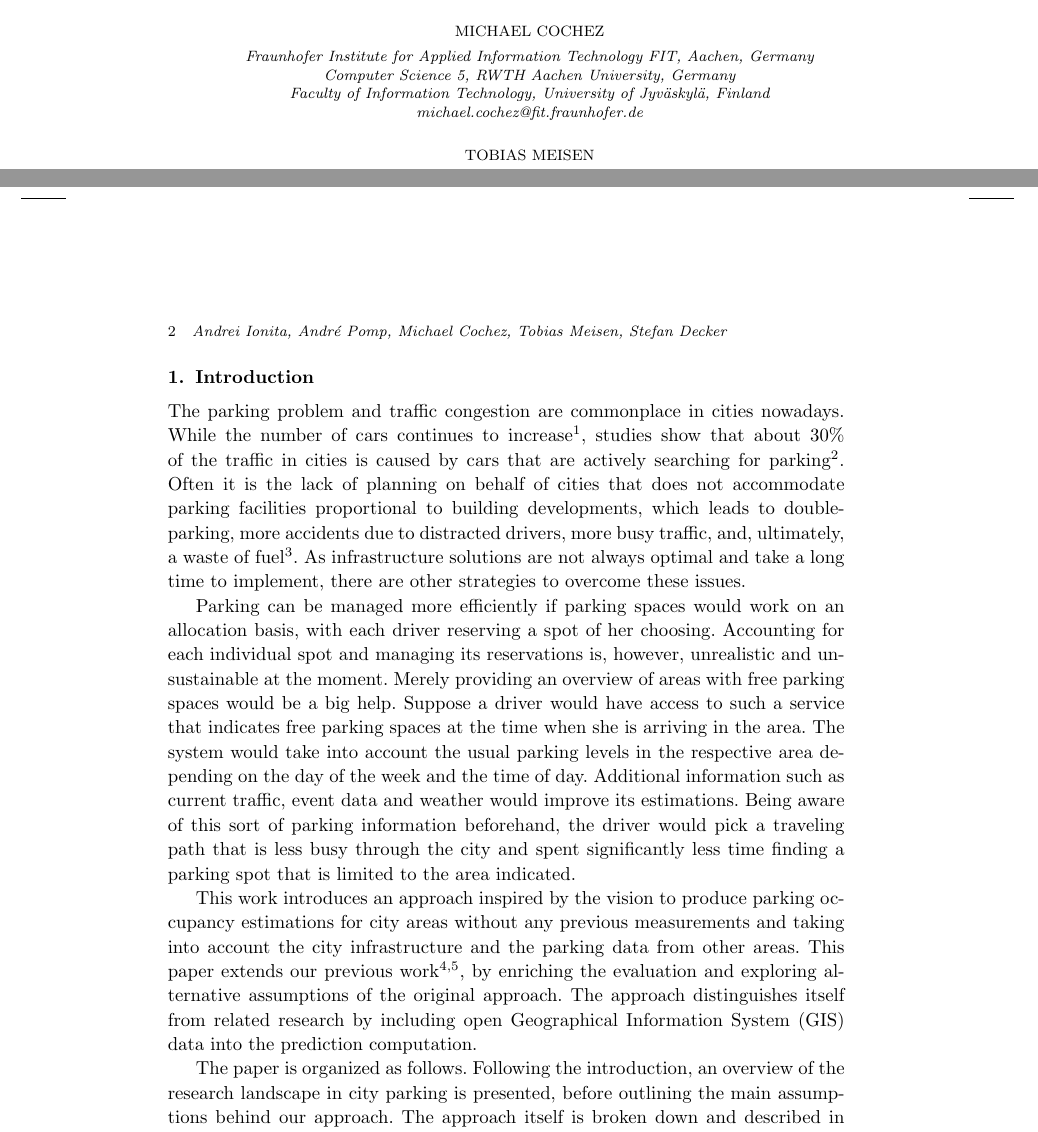
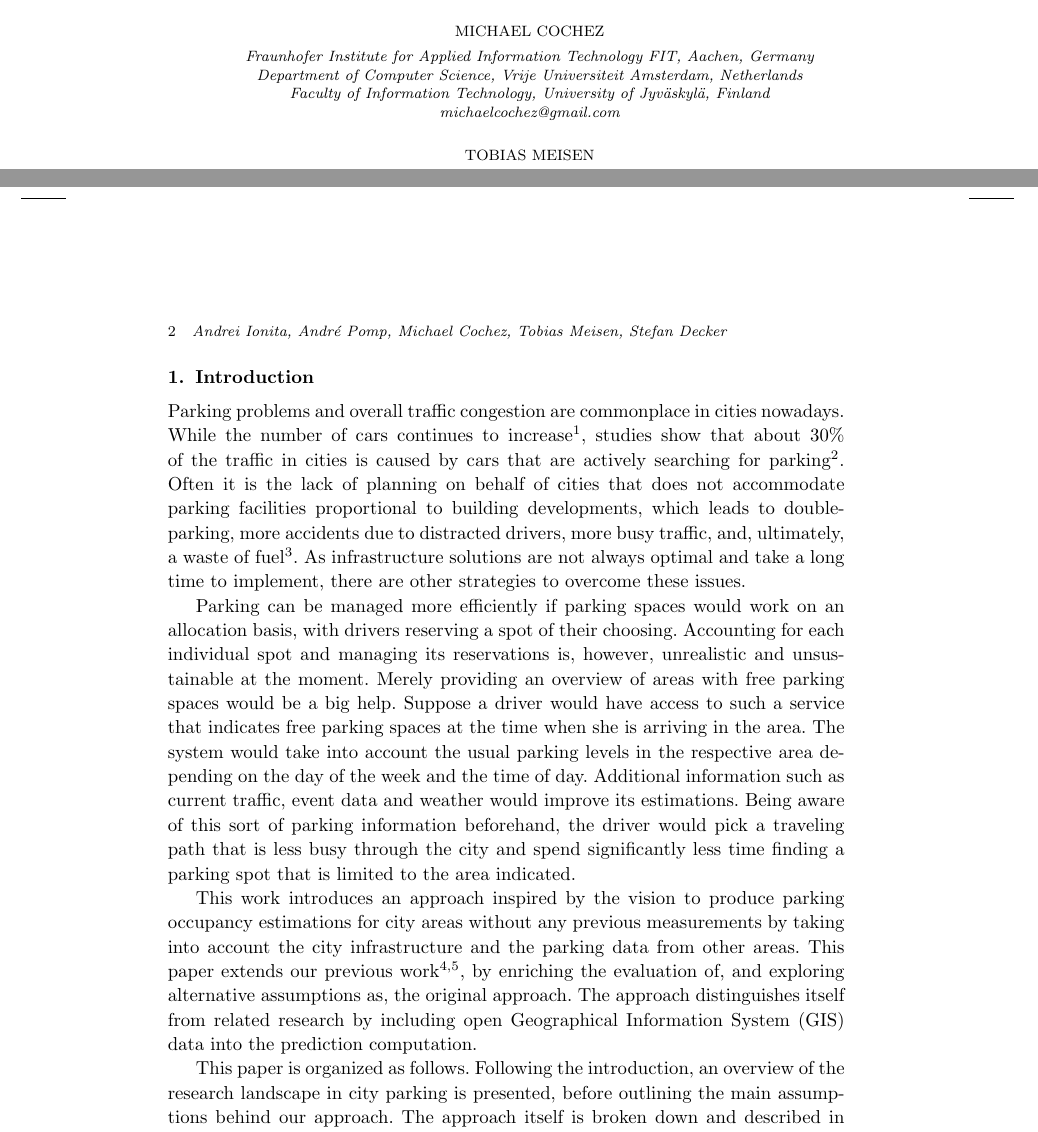
Before and after one commit to andionita/parking-estimator, a LaTeX document (journal_paper/content/parking_revised.tex, which reads journal_paper/content/parking_revised_content.tex): two parts of pages 1 and 2 of 33, joined at a grey line, cut so that both start at the same text. Compiled offline with pdfLaTeX.

Commit message:
Proofed intro

```diff
--- a/journal_paper/content/parking_revised.tex
+++ b/journal_paper/content/parking_revised.tex
@@ -148,9 +148,9 @@
 \author{MICHAEL COCHEZ}
 \address{
 	Fraunhofer Institute for Applied Information Technology FIT, Aachen, Germany \\
-	Computer Science 5, RWTH Aachen University, Germany \\
+	Department of Computer Science, Vrije Universiteit Amsterdam, Netherlands \\
 	Faculty of Information Technology, University of Jyväskylä, Finland \\
-	michael.cochez@fit.fraunhofer.de
+	michaelcochez@gmail.com
 }
 
 \author{TOBIAS MEISEN}
--- a/journal_paper/content/parking_revised_content.tex
+++ b/journal_paper/content/parking_revised_content.tex
@@ -1,11 +1,11 @@
 \section{Introduction}
-	The parking problem and traffic congestion are commonplace in cities nowadays. While the number of cars continues to increase\cite{car_increase}, studies show that about 30\% of the traffic in cities is caused by cars that are actively searching for parking\cite{traffic_congestion}. Often it is the lack of planning on behalf of cities that does not accommodate parking facilities proportional to building developments\cmmnt{search ref}, which leads to double-parking, more accidents due to distracted drivers, more busy traffic, and, ultimately, a waste of fuel\cite{inrix_study}. As infrastructure solutions are not always optimal and take a long time to implement, there are other strategies to overcome these issues.
+	Parking problems and overall traffic congestion are commonplace in cities nowadays. While the number of cars continues to increase\cite{car_increase}, studies show that about 30\% of the traffic in cities is caused by cars that are actively searching for parking\cite{traffic_congestion}. Often it is the lack of planning on behalf of cities that does not accommodate parking facilities proportional to building developments\cmmnt{search ref}, which leads to double-parking, more accidents due to distracted drivers, more busy traffic, and, ultimately, a waste of fuel\cite{inrix_study}. As infrastructure solutions are not always optimal and take a long time to implement, there are other strategies to overcome these issues.
 
-	Parking can be managed more efficiently if parking spaces would work on an allocation basis, with each driver reserving a spot of her choosing. Accounting for each individual spot and managing its reservations is, however, unrealistic and unsustainable at the moment. Merely providing an overview of areas with free parking spaces would be a big help. Suppose a driver would have access to such a service that indicates free parking spaces at the time when she is arriving in the area. The system would take into account the usual parking levels in the respective area depending on the day of the week and the time of day. Additional information such as current traffic, event data and weather would improve its estimations. Being aware of this sort of parking information beforehand, the driver would pick a traveling path that is less busy through the city and spent significantly less time finding a parking spot that is limited to the area indicated.
+	Parking can be managed more efficiently if parking spaces would work on an allocation basis, with drivers reserving a spot of their choosing. Accounting for each individual spot and managing its reservations is, however, unrealistic and unsustainable at the moment. Merely providing an overview of areas with free parking spaces would be a big help. Suppose a driver would have access to such a service that indicates free parking spaces at the time when she is arriving in the area. The system would take into account the usual parking levels in the respective area depending on the day of the week and the time of day. Additional information such as current traffic, event data and weather would improve its estimations. Being aware of this sort of parking information beforehand, the driver would pick a traveling path that is less busy through the city and spend significantly less time finding a parking spot that is limited to the area indicated.
 
-	This work introduces an approach inspired by the vision to produce parking occupancy estimations for city areas without any previous measurements and taking into account the city infrastructure and the parking data from other areas. This paper extends our previous work\cite{ionita2018park,ionita2017master}, by enriching the evaluation and exploring alternative assumptions of the original approach. The approach distinguishes itself from related research by including open Geographical Information System (GIS) data into the prediction computation.
+	This work introduces an approach inspired by the vision to produce parking occupancy estimations for city areas without any previous measurements by taking into account the city infrastructure and the parking data from other areas. This paper extends our previous work\cite{ionita2018park,ionita2017master}, by enriching the evaluation of, and exploring alternative assumptions as, the original approach. The approach distinguishes itself from related research by including open Geographical Information System (GIS) data into the prediction computation.
 
-	The paper is organized as follows. Following the introduction, an overview of the research landscape in city parking is presented, before outlining the main assumptions behind our approach. The approach itself is broken down and described in detail, after which its evaluation is set up and carried out. Finally, further possible extensions are outlined and conclusions are drawn.
+	This paper is organized as follows. Following the introduction, an overview of the research landscape in city parking is presented, before outlining the main assumptions behind our approach. The approach itself is broken down and described in detail, after which its evaluation is set up and carried out. Finally, further possible extensions are outlined and conclusions are drawn.
 
 	\section{Smart Parking Research}
 	\label{sec:spresearch}
```
